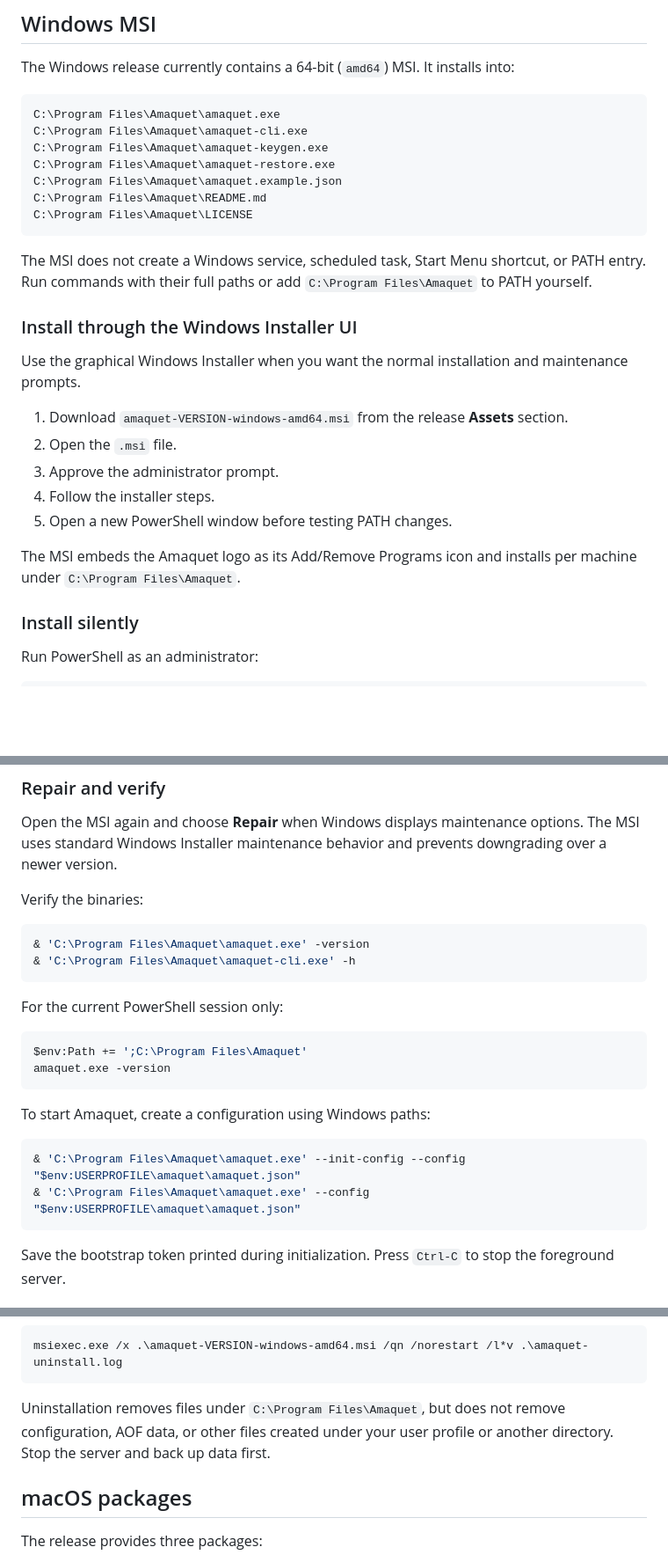
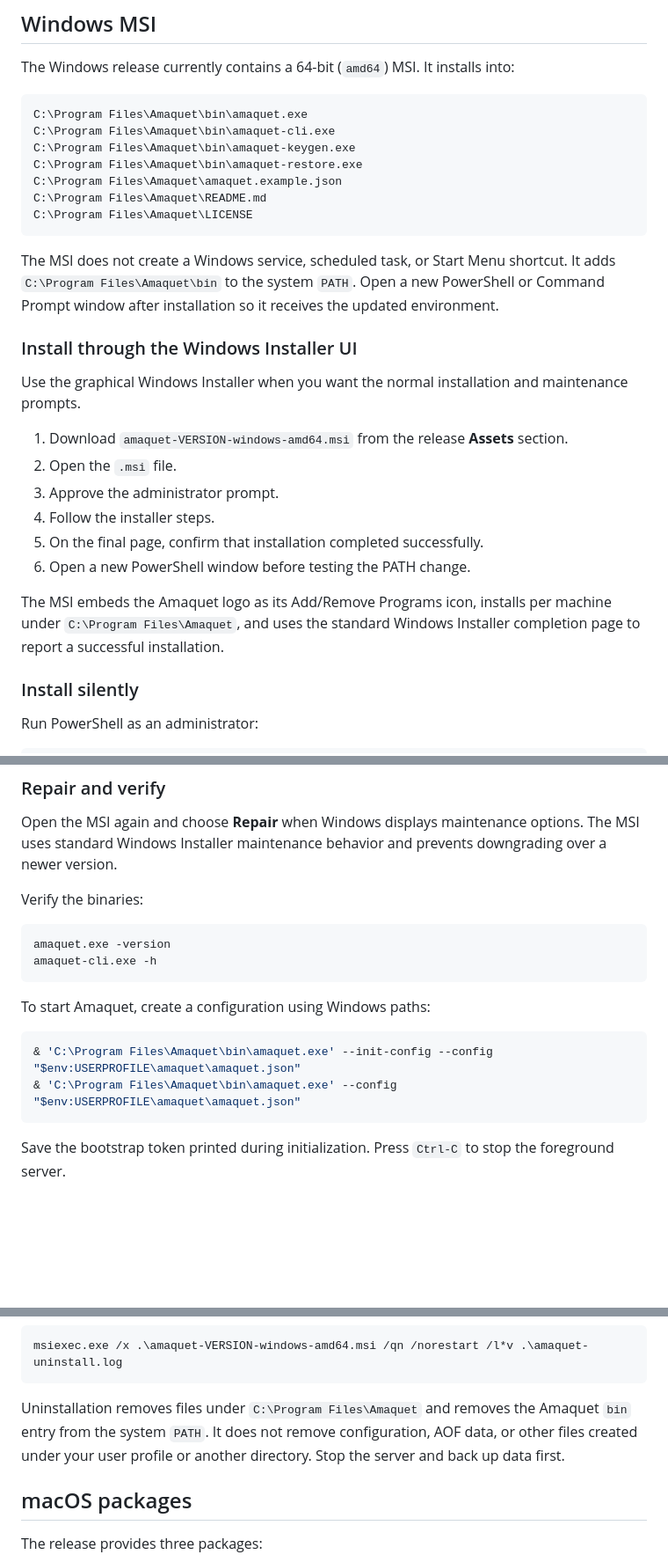
Before and after one commit to newfoundcodes/amaquet, a Markdown page: docs/getting-started/installation.md, 3 parts joined by grey strips. Shown at 88% size. GitHub-like rendering; blank space fills up the shorter version.

Commit message:
docs(installation): document Windows PATH and completion UI

````diff
--- a/docs/getting-started/installation.md
+++ b/docs/getting-started/installation.md
@@ -189,16 +189,16 @@ Removal deletes package-owned executables and the unit. Debian normally retains
 The Windows release currently contains a 64-bit (`amd64`) MSI. It installs into:
 
 ```text
-C:\Program Files\Amaquet\amaquet.exe
-C:\Program Files\Amaquet\amaquet-cli.exe
-C:\Program Files\Amaquet\amaquet-keygen.exe
-C:\Program Files\Amaquet\amaquet-restore.exe
+C:\Program Files\Amaquet\bin\amaquet.exe
+C:\Program Files\Amaquet\bin\amaquet-cli.exe
+C:\Program Files\Amaquet\bin\amaquet-keygen.exe
+C:\Program Files\Amaquet\bin\amaquet-restore.exe
 C:\Program Files\Amaquet\amaquet.example.json
 C:\Program Files\Amaquet\README.md
 C:\Program Files\Amaquet\LICENSE
 ```
 
-The MSI does not create a Windows service, scheduled task, Start Menu shortcut, or PATH entry. Run commands with their full paths or add `C:\Program Files\Amaquet` to PATH yourself.
+The MSI does not create a Windows service, scheduled task, or Start Menu shortcut. It adds `C:\Program Files\Amaquet\bin` to the system `PATH`. Open a new PowerShell or Command Prompt window after installation so it receives the updated environment.
 
 ### Install through the Windows Installer UI
 
@@ -208,9 +208,10 @@ Use the graphical Windows Installer when you want the normal installation and ma
 2. Open the `.msi` file.
 3. Approve the administrator prompt.
 4. Follow the installer steps.
-5. Open a new PowerShell window before testing PATH changes.
+5. On the final page, confirm that installation completed successfully.
+6. Open a new PowerShell window before testing the PATH change.
 
-The MSI embeds the Amaquet logo as its Add/Remove Programs icon and installs per machine under `C:\Program Files\Amaquet`.
+The MSI embeds the Amaquet logo as its Add/Remove Programs icon, installs per machine under `C:\Program Files\Amaquet`, and uses the standard Windows Installer completion page to report a successful installation.
 
 ### Install silently
 
@@ -229,22 +230,15 @@ Open the MSI again and choose **Repair** when Windows displays maintenance optio
 Verify the binaries:
 
 ```powershell
-& 'C:\Program Files\Amaquet\amaquet.exe' -version
-& 'C:\Program Files\Amaquet\amaquet-cli.exe' -h
-```
-
-For the current PowerShell session only:
-
-```powershell
-$env:Path += ';C:\Program Files\Amaquet'
 amaquet.exe -version
+amaquet-cli.exe -h
 ```
 
 To start Amaquet, create a configuration using Windows paths:
 
 ```powershell
-& 'C:\Program Files\Amaquet\amaquet.exe' --init-config --config "$env:USERPROFILE\amaquet\amaquet.json"
-& 'C:\Program Files\Amaquet\amaquet.exe' --config "$env:USERPROFILE\amaquet\amaquet.json"
+& 'C:\Program Files\Amaquet\bin\amaquet.exe' --init-config --config "$env:USERPROFILE\amaquet\amaquet.json"
+& 'C:\Program Files\Amaquet\bin\amaquet.exe' --config "$env:USERPROFILE\amaquet\amaquet.json"
 ```
 
 Save the bootstrap token printed during initialization. Press `Ctrl-C` to stop the foreground server.
@@ -266,7 +260,7 @@ With the original MSI available, you can uninstall silently:
 msiexec.exe /x .\amaquet-VERSION-windows-amd64.msi /qn /norestart /l*v .\amaquet-uninstall.log
 ```
 
-Uninstallation removes files under `C:\Program Files\Amaquet`, but does not remove configuration, AOF data, or other files created under your user profile or another directory. Stop the server and back up data first.
+Uninstallation removes files under `C:\Program Files\Amaquet` and removes the Amaquet `bin` entry from the system `PATH`. It does not remove configuration, AOF data, or other files created under your user profile or another directory. Stop the server and back up data first.
 
 ## macOS packages
 
````
Also changed, not shown: other parts of docs/getting-started/installation.md (+1 -1 lines).
